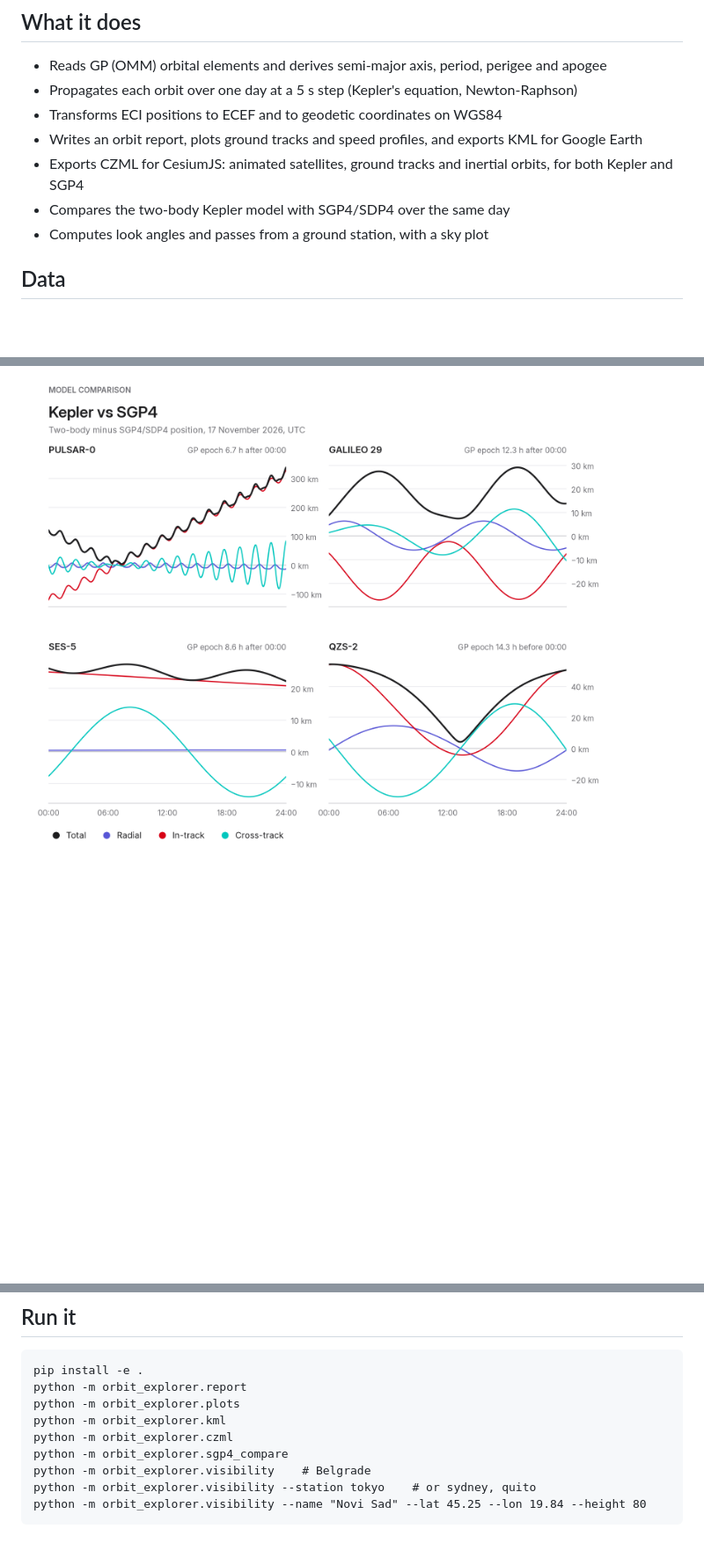
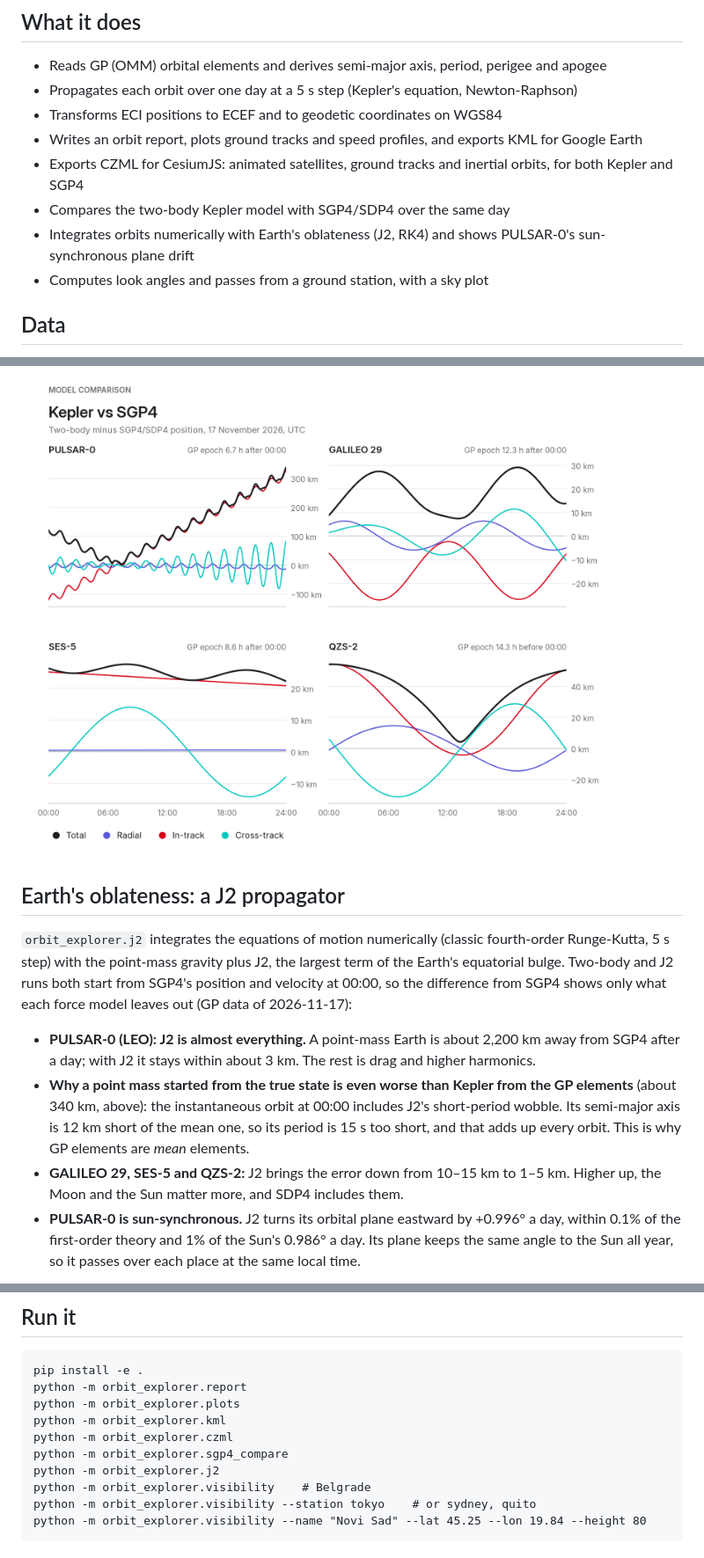
Before and after one commit to devojka-od-papira/satellite-orbit-explorer, a Markdown page: README.md, 3 parts joined by grey strips. Shown at 88% size. Rendered like a GitHub page; blank space fills up the shorter version.

```diff
--- a/README.md
+++ b/README.md
@@ -18,6 +18,8 @@ passes over a ground station (Belgrade, Tokyo, Sydney or Quito).
 - Exports CZML for CesiumJS: animated satellites, ground tracks and inertial orbits,
   for both Kepler and SGP4
 - Compares the two-body Kepler model with SGP4/SDP4 over the same day
+- Integrates orbits numerically with Earth's oblateness (J2, RK4) and shows
+  PULSAR-0's sun-synchronous plane drift
 - Computes look angles and passes from a ground station, with a sky plot
 
 ## Data
@@ -89,3 +91,25 @@ for high orbits, lunar and solar gravity. Comparing positions over the day
 
 ![Kepler minus SGP4 position difference over the day](docs/images/sgp4_differences.png)
 
+## Earth's oblateness: a J2 propagator
+`orbit_explorer.j2` integrates the equations of motion numerically (classic
+fourth-order Runge-Kutta, 5 s step) with the point-mass gravity plus J2, the
+largest term of the Earth's equatorial bulge. Two-body and J2 runs both start
+from SGP4's position and velocity at 00:00, so the difference from SGP4 shows
+only what each force model leaves out (GP data of 2026-11-17):
+
+- **PULSAR-0 (LEO): J2 is almost everything.** A point-mass Earth is about
+  2,200 km away from SGP4 after a day; with J2 it stays within about 3 km. The
+  rest is drag and higher harmonics.
+- **Why a point mass started from the true state is even worse than Kepler
+  from the GP elements** (about 340 km, above): the instantaneous orbit at
+  00:00 includes J2's short-period wobble. Its semi-major axis is 12 km short of
+  the mean one, so its period is 15 s too short, and that adds up every orbit.
+  This is why GP elements are *mean* elements.
+- **GALILEO 29, SES-5 and QZS-2:** J2 brings the error down from 10–15 km to
+  1–5 km. Higher up, the Moon and the Sun matter more, and SDP4 includes them.
+- **PULSAR-0 is sun-synchronous.** J2 turns its orbital plane eastward by
+  +0.996° a day, within 0.1% of the first-order theory and 1% of the Sun's
+  0.986° a day. Its plane keeps the same angle to the Sun all year, so it passes
+  over each place at the same local time.
+
@@ -123,6 +157,7 @@ Tokyo, QZS-2 traces its figure eight high in the southern sky and stays above
     python -m orbit_explorer.kml
     python -m orbit_explorer.czml
     python -m orbit_explorer.sgp4_compare
+    python -m orbit_explorer.j2
     python -m orbit_explorer.visibility    # Belgrade
     python -m orbit_explorer.visibility --station tokyo    # or sydney, quito
     python -m orbit_explorer.visibility --name "Novi Sad" --lat 45.25 --lon 19.84 --height 80
```
Also changed, not shown: other parts of README.md (+14 -4 lines), docs/images/j2_differences.png (added), docs/images/j2_node_drift.png (added), 4 other files.
